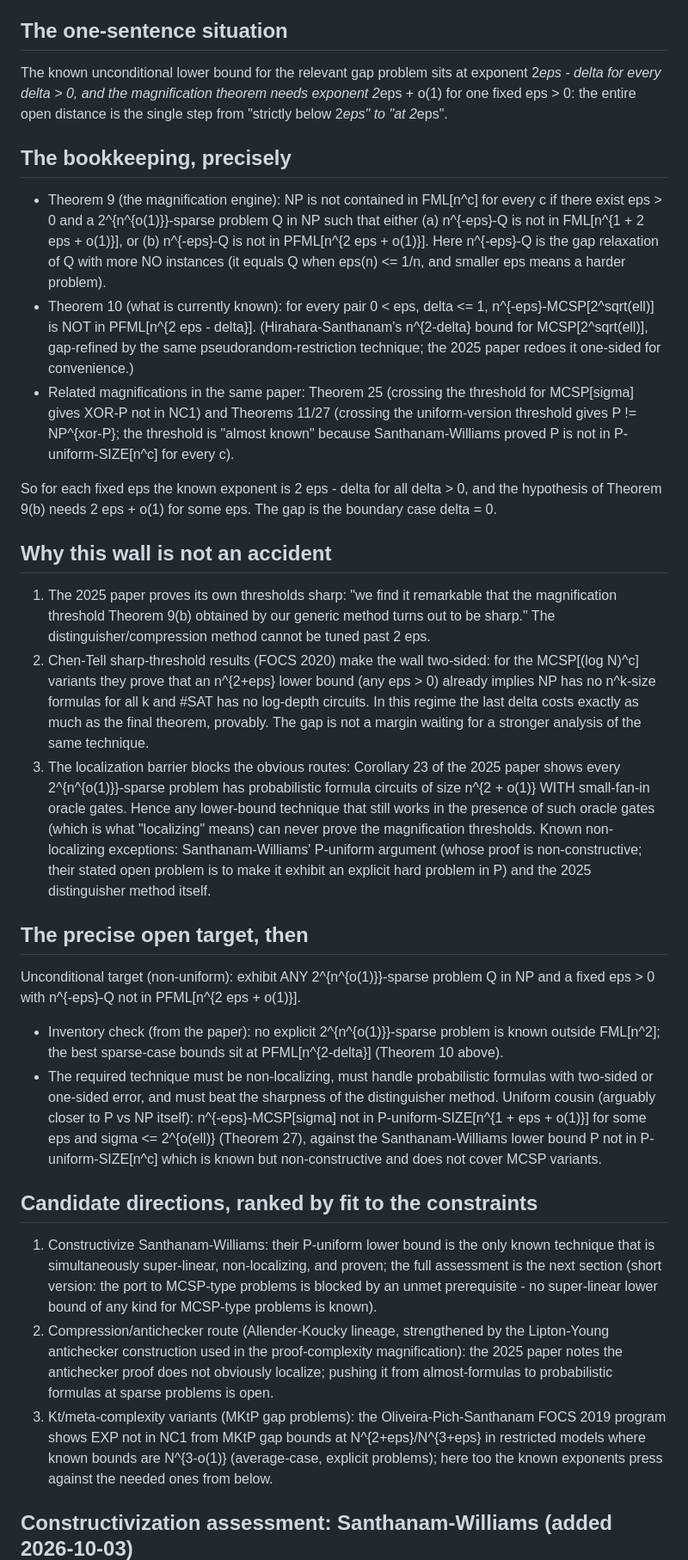
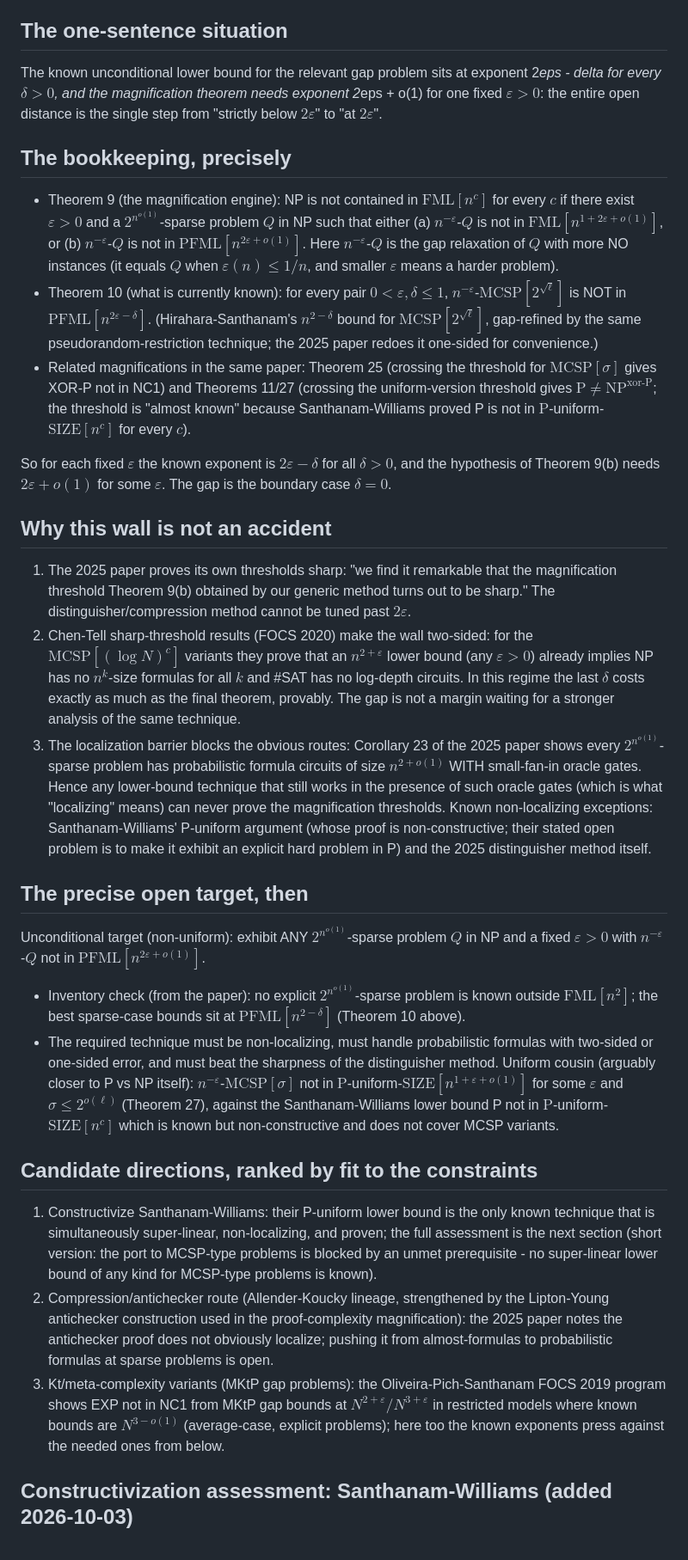
Before and after one commit to TomzxCode/p-np, a Markdown page: docs/magnification_gap.md, the part around one of its changes. Shown at 86% size. Drawn GitHub-style; blank space fills up the shorter version.

Commit message:
docs/magnification_gap.md: prose math converted to LaTeX (needles '2*eps - delta'/'2*eps + o(1)' verbatim; verbatim quotations untouched)

```diff
--- a/docs/magnification_gap.md
+++ b/docs/magnification_gap.md
@@ -6,41 +6,41 @@ from the full PDF text saved this session. All theorem numbers below are that pa
 ## The one-sentence situation
 
 The known unconditional lower bound for the relevant gap problem sits at exponent 2*eps - delta
-for every delta > 0, and the magnification theorem needs exponent 2*eps + o(1) for one fixed
-eps > 0: the entire open distance is the single step from "strictly below 2*eps" to "at 2*eps".
+for every $\delta > 0$, and the magnification theorem needs exponent 2*eps + o(1) for one fixed
+$\varepsilon > 0$: the entire open distance is the single step from "strictly below $2\varepsilon$" to "at $2\varepsilon$".
 
 ## The bookkeeping, precisely
 
-- Theorem 9 (the magnification engine): NP is not contained in FML[n^c] for every c if there
-  exist eps > 0 and a 2^{n^{o(1)}}-sparse problem Q in NP such that either
-  (a) n^{-eps}-Q is not in FML[n^{1 + 2 eps + o(1)}], or
-  (b) n^{-eps}-Q is not in PFML[n^{2 eps + o(1)}].
-  Here n^{-eps}-Q is the gap relaxation of Q with more NO instances (it equals Q when
-  eps(n) <= 1/n, and smaller eps means a harder problem).
-- Theorem 10 (what is currently known): for every pair 0 < eps, delta <= 1,
-  n^{-eps}-MCSP[2^sqrt(ell)] is NOT in PFML[n^{2 eps - delta}].
-  (Hirahara-Santhanam's n^{2-delta} bound for MCSP[2^sqrt(ell)], gap-refined by the same
+- Theorem 9 (the magnification engine): NP is not contained in $\mathrm{FML}[n^c]$ for every $c$ if there
+  exist $\varepsilon > 0$ and a $2^{n^{o(1)}}$-sparse problem $Q$ in NP such that either
+  (a) $n^{-\varepsilon}$-$Q$ is not in $\mathrm{FML}[n^{1+2\varepsilon+o(1)}]$, or
+  (b) $n^{-\varepsilon}$-$Q$ is not in $\mathrm{PFML}[n^{2\varepsilon+o(1)}]$.
+  Here $n^{-\varepsilon}$-$Q$ is the gap relaxation of $Q$ with more NO instances (it equals $Q$ when
+  $\varepsilon(n) \leq 1/n$, and smaller $\varepsilon$ means a harder problem).
+- Theorem 10 (what is currently known): for every pair $0 < \varepsilon, \delta \leq 1$,
+  $n^{-\varepsilon}$-$\mathrm{MCSP}[2^{\sqrt{\ell}}]$ is NOT in $\mathrm{PFML}[n^{2\varepsilon-\delta}]$.
+  (Hirahara-Santhanam's $n^{2-\delta}$ bound for $\mathrm{MCSP}[2^{\sqrt{\ell}}]$, gap-refined by the same
   pseudorandom-restriction technique; the 2025 paper redoes it one-sided for convenience.)
-- Related magnifications in the same paper: Theorem 25 (crossing the threshold for MCSP[sigma]
+- Related magnifications in the same paper: Theorem 25 (crossing the threshold for $\mathrm{MCSP}[\sigma]$
   gives XOR-P not in NC1) and Theorems 11/27 (crossing the uniform-version threshold gives
-  P != NP^{xor-P}; the threshold is "almost known" because Santhanam-Williams proved
-  P is not in P-uniform-SIZE[n^c] for every c).
+  $\mathrm{P} \neq \mathrm{NP}^{\text{xor-}\mathrm{P}}$; the threshold is "almost known" because Santhanam-Williams proved
+  P is not in $\mathrm{P}$-uniform-$\mathrm{SIZE}[n^c]$ for every $c$).
 
-So for each fixed eps the known exponent is 2 eps - delta for all delta > 0, and the hypothesis
-of Theorem 9(b) needs 2 eps + o(1) for some eps. The gap is the boundary case delta = 0.
+So for each fixed $\varepsilon$ the known exponent is $2\varepsilon - \delta$ for all $\delta > 0$, and the hypothesis
+of Theorem 9(b) needs $2\varepsilon + o(1)$ for some $\varepsilon$. The gap is the boundary case $\delta = 0$.
 
 ## Why this wall is not an accident
 
 1. The 2025 paper proves its own thresholds sharp: "we find it remarkable that the magnification
    threshold Theorem 9(b) obtained by our generic method turns out to be sharp." The
-   distinguisher/compression method cannot be tuned past 2 eps.
+   distinguisher/compression method cannot be tuned past $2\varepsilon$.
 2. Chen-Tell sharp-threshold results (FOCS 2020) make the wall two-sided: for the
-   MCSP[(log N)^c] variants they prove that an n^{2+eps} lower bound (any eps > 0) already
-   implies NP has no n^k-size formulas for all k and #SAT has no log-depth circuits. In this
-   regime the last delta costs exactly as much as the final theorem, provably. The gap is not
+   $\mathrm{MCSP}[(\log N)^c]$ variants they prove that an $n^{2+\varepsilon}$ lower bound (any $\varepsilon > 0$) already
+   implies NP has no $n^k$-size formulas for all $k$ and #SAT has no log-depth circuits. In this
+   regime the last $\delta$ costs exactly as much as the final theorem, provably. The gap is not
    a margin waiting for a stronger analysis of the same technique.
 3. The localization barrier blocks the obvious routes: Corollary 23 of the 2025 paper shows
-   every 2^{n^{o(1)}}-sparse problem has probabilistic formula circuits of size n^{2 + o(1)}
+   every $2^{n^{o(1)}}$-sparse problem has probabilistic formula circuits of size $n^{2+o(1)}$
    WITH small-fan-in oracle gates. Hence any lower-bound technique that still works in the
    presence of such oracle gates (which is what "localizing" means) can never prove the
    magnification thresholds. Known non-localizing exceptions: Santhanam-Williams'
@@ -49,15 +49,15 @@ of Theorem 9(b) needs 2 eps + o(1) for some eps. The gap is the boundary case de
 
 ## The precise open target, then
 
-Unconditional target (non-uniform): exhibit ANY 2^{n^{o(1)}}-sparse problem Q in NP and a
-fixed eps > 0 with n^{-eps}-Q not in PFML[n^{2 eps + o(1)}].
-- Inventory check (from the paper): no explicit 2^{n^{o(1)}}-sparse problem is known outside
-  FML[n^2]; the best sparse-case bounds sit at PFML[n^{2-delta}] (Theorem 10 above).
+Unconditional target (non-uniform): exhibit ANY $2^{n^{o(1)}}$-sparse problem $Q$ in NP and a
+fixed $\varepsilon > 0$ with $n^{-\varepsilon}$-$Q$ not in $\mathrm{PFML}[n^{2\varepsilon+o(1)}]$.
+- Inventory check (from the paper): no explicit $2^{n^{o(1)}}$-sparse problem is known outside
+  $\mathrm{FML}[n^2]$; the best sparse-case bounds sit at $\mathrm{PFML}[n^{2-\delta}]$ (Theorem 10 above).
 - The required technique must be non-localizing, must handle probabilistic formulas with
   two-sided or one-sided error, and must beat the sharpness of the distinguisher method.
-Uniform cousin (arguably closer to P vs NP itself): n^{-eps}-MCSP[sigma] not in
-P-uniform-SIZE[n^{1 + eps + o(1)}] for some eps and sigma <= 2^{o(ell)} (Theorem 27), against
-the Santhanam-Williams lower bound P not in P-uniform-SIZE[n^c] which is known but
+Uniform cousin (arguably closer to P vs NP itself): $n^{-\varepsilon}$-$\mathrm{MCSP}[\sigma]$ not in
+$\mathrm{P}$-uniform-$\mathrm{SIZE}[n^{1+\varepsilon+o(1)}]$ for some $\varepsilon$ and $\sigma \leq 2^{o(\ell)}$ (Theorem 27), against
+the Santhanam-Williams lower bound P not in $\mathrm{P}$-uniform-$\mathrm{SIZE}[n^c]$ which is known but
 non-constructive and does not cover MCSP variants.
 
 ## Candidate directions, ranked by fit to the constraints
@@ -71,8 +71,8 @@ non-constructive and does not cover MCSP variants.
    the antichecker proof does not obviously localize; pushing it from almost-formulas to
    probabilistic formulas at sparse problems is open.
 3. Kt/meta-complexity variants (MKtP gap problems): the Oliveira-Pich-Santhanam FOCS 2019
-   program shows EXP not in NC1 from MKtP gap bounds at N^{2+eps}/N^{3+eps} in restricted
-   models where known bounds are N^{3-o(1)} (average-case, explicit problems); here too the
+   program shows EXP not in NC1 from MKtP gap bounds at $N^{2+\varepsilon}/N^{3+\varepsilon}$ in restricted
+   models where known bounds are $N^{3-o(1)}$ (average-case, explicit problems); here too the
    known exponents press against the needed ones from below.
 
 ## Constructivization assessment: Santhanam-Williams (added 2026-10-03)
```
Also changed, not shown: other parts of docs/magnification_gap.md (+18 -18 lines).
